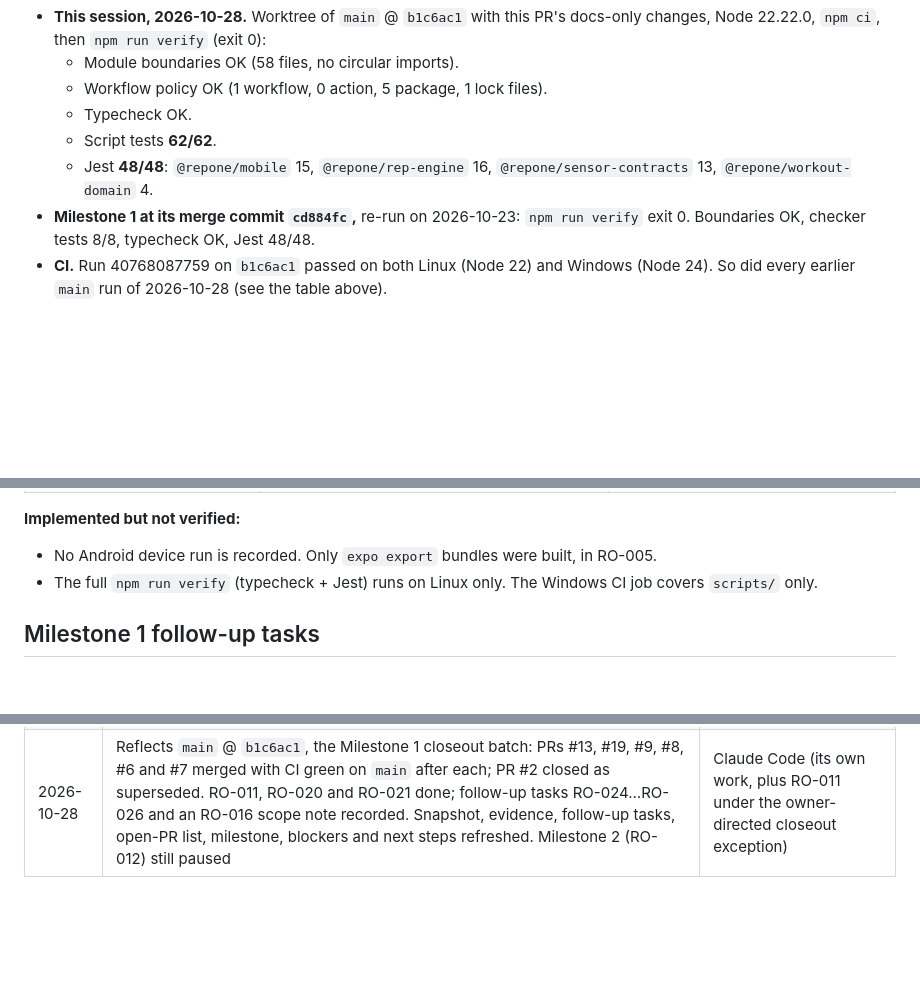
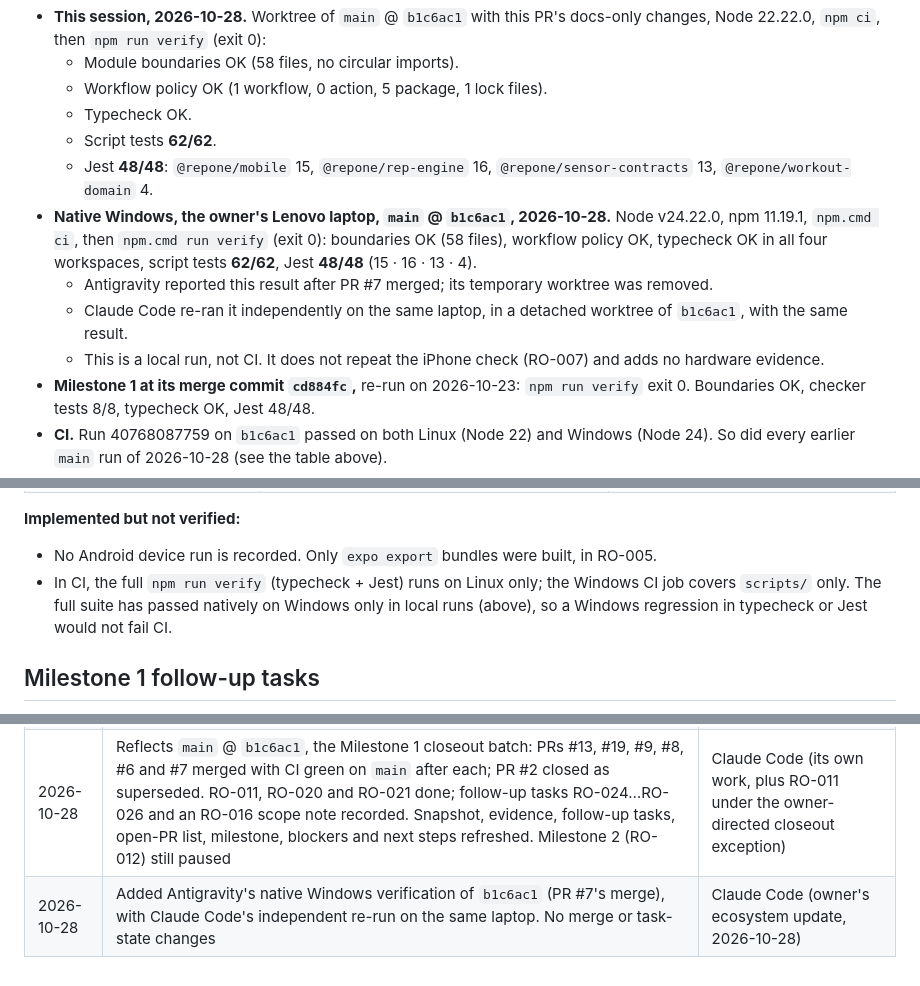
Before and after one commit to bransondang3307-beep/RepOne, a Markdown page: PROJECT_STATUS.md, 3 parts joined by grey strips. Rendered like a GitHub page; blank space fills up the shorter version.

```diff
--- a/PROJECT_STATUS.md
+++ b/PROJECT_STATUS.md
@@ -56,6 +56,12 @@ Evidence:
   - Typecheck OK.
   - Script tests **62/62**.
   - Jest **48/48**: `@repone/mobile` 15, `@repone/rep-engine` 16, `@repone/sensor-contracts` 13, `@repone/workout-domain` 4.
+- **Native Windows, the owner's Lenovo laptop, `main` @ `b1c6ac1`, 2026-10-28.** Node v24.22.0, npm 11.19.1,
+  `npm.cmd ci`, then `npm.cmd run verify` (exit 0): boundaries OK (58 files), workflow policy OK, typecheck OK in all
+  four workspaces, script tests **62/62**, Jest **48/48** (15 · 16 · 13 · 4).
+  - Antigravity reported this result after PR #7 merged; its temporary worktree was removed.
+  - Claude Code re-ran it independently on the same laptop, in a detached worktree of `b1c6ac1`, with the same result.
+  - This is a local run, not CI. It does not repeat the iPhone check (RO-007) and adds no hardware evidence.
 - **Milestone 1 at its merge commit `cd884fc`,** re-run on 2026-10-23: `npm run verify` exit 0. Boundaries OK, checker
   tests 8/8, typecheck OK, Jest 48/48.
 - **CI.** Run 40768087759 on `b1c6ac1` passed on both Linux (Node 22) and Windows (Node 24). So did every earlier
@@ -89,7 +95,9 @@ Evidence:
 
 **Implemented but not verified:**
 - No Android device run is recorded. Only `expo export` bundles were built, in RO-005.
-- The full `npm run verify` (typecheck + Jest) runs on Linux only. The Windows CI job covers `scripts/` only.
+- In CI, the full `npm run verify` (typecheck + Jest) runs on Linux only; the Windows CI job covers `scripts/` only.
+  The full suite has passed natively on Windows only in local runs (above), so a Windows regression in typecheck or
+  Jest would not fail CI.
 
 ## Milestone 1 follow-up tasks
 
@@ -186,3 +194,4 @@ merges only when the owner resumes Milestone 2.
 | 2026-10-23 | Milestone 1 closeout on `main` @ `9b8b81a`: RO-003…RO-007 done; RO-023 recorded; remaining Milestone 1 work and the open-PR assessment added; Milestone 2 (RO-012) still paused | Claude Code (Milestone 1 closeout, at the owner's request) |
 | 2026-10-28 | Status-update rule (owner decision of 2026-10-28) and ADR 0004 → Accepted, in PR #19, which supersedes PR #2; PR #2's assessment corrected. Only the rule text and these rows changed: the snapshot at the top still describes `main` @ `9b8b81a` | Claude Code (RO-004 follow-up, at the owner's direction) |
 | 2026-10-28 | Reflects `main` @ `b1c6ac1`, the Milestone 1 closeout batch: PRs #13, #19, #9, #8, #6 and #7 merged with CI green on `main` after each; PR #2 closed as superseded. RO-011, RO-020 and RO-021 done; follow-up tasks RO-024…RO-026 and an RO-016 scope note recorded. Snapshot, evidence, follow-up tasks, open-PR list, milestone, blockers and next steps refreshed. Milestone 2 (RO-012) still paused | Claude Code (its own work, plus RO-011 under the owner-directed closeout exception) |
+| 2026-10-28 | Added Antigravity's native Windows verification of `b1c6ac1` (PR #7's merge), with Claude Code's independent re-run on the same laptop. No merge or task-state changes | Claude Code (owner's ecosystem update, 2026-10-28) |
```
Also changed, not shown: TASKS.md (+3 -1 lines), docs/handoffs/2026-10-28-claude-RO-003-m1-closeout-status.md (+21 -3 lines).
